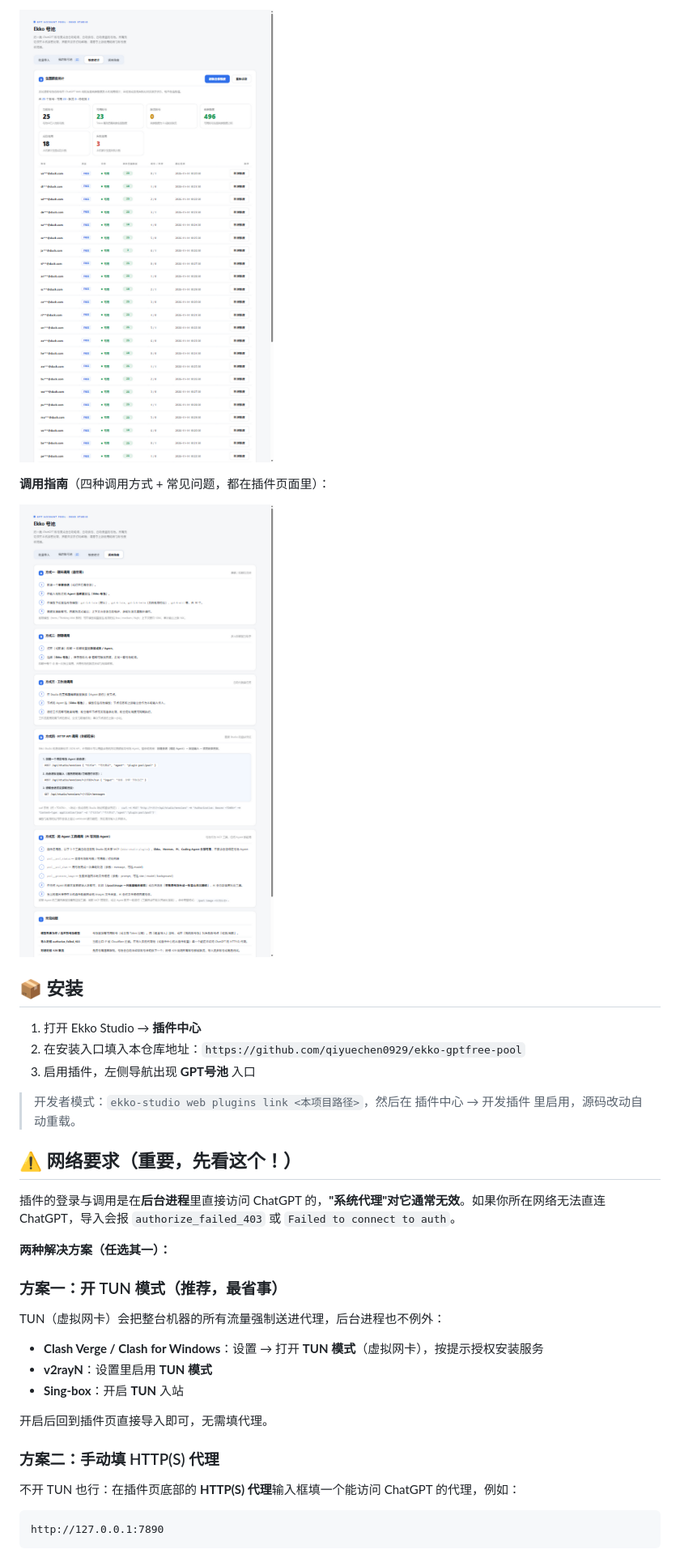
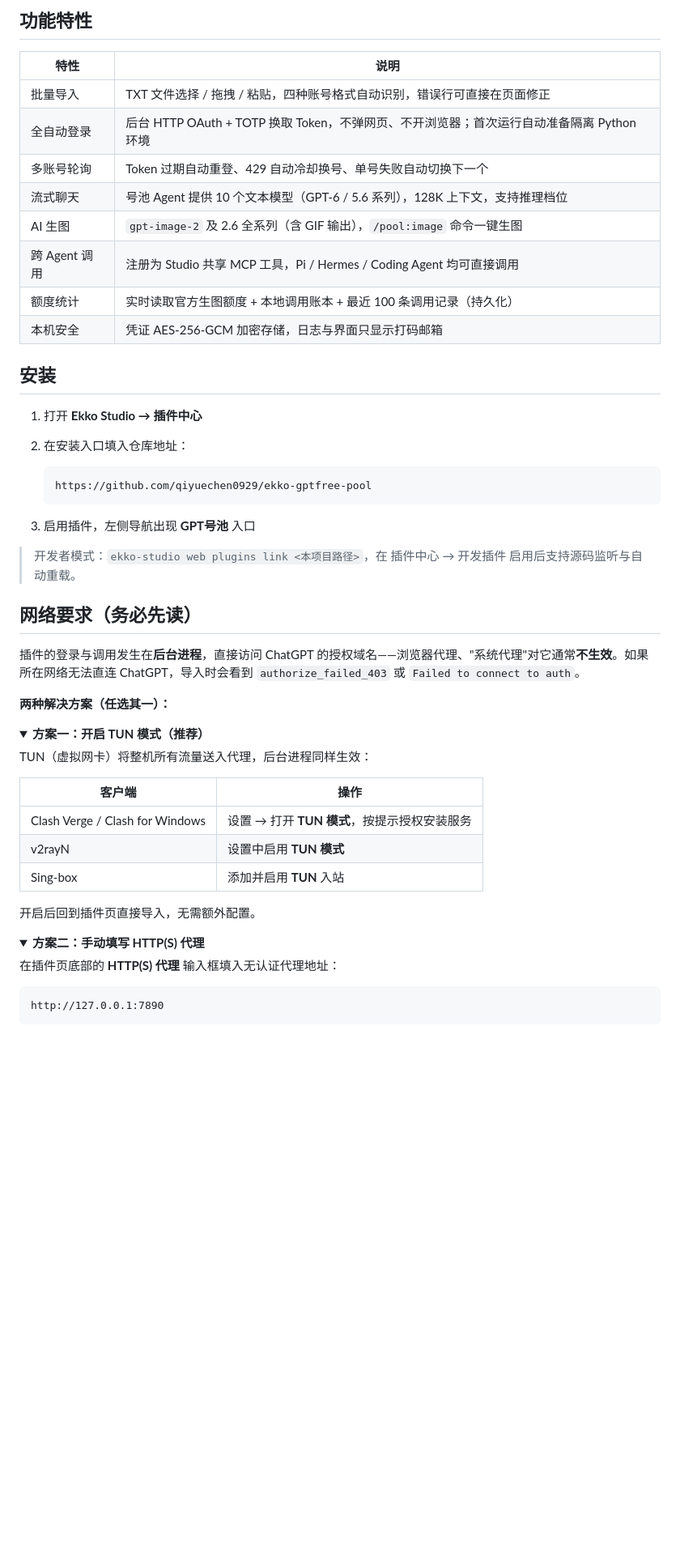
Before and after one commit to qiyuechen0929/ekko-gptfree-pool, a Markdown page: README.md, the part around one of its changes. Shown at 81% size. Rendered like a GitHub page; pictures changed too: docs/images/quota.png, docs/images/usage.png; folded sections open; blank space fills up the shorter version.

Commit message:
docs: 重写 README（专业排版 + 高清界面截图 + 完整使用指引）

````diff
--- a/README.md
+++ b/README.md
@@ -28,37 +38,55 @@
 
-![额度统计](docs/images/quota.png)
+## 功能特性
 
-**调用指南**（四种调用方式 + 常见问题，都在插件页面里）：
+| 特性 | 说明 |
+| --- | --- |
+| 批量导入 | TXT 文件选择 / 拖拽 / 粘贴，四种账号格式自动识别，错误行可直接在页面修正 |
+| 全自动登录 | 后台 HTTP OAuth + TOTP 换取 Token，不弹网页、不开浏览器；首次运行自动准备隔离 Python 环境 |
+| 多账号轮询 | Token 过期自动重登、429 自动冷却换号、单号失败自动切换下一个 |
+| 流式聊天 | 号池 Agent 提供 10 个文本模型（GPT-6 / 5.6 系列），128K 上下文，支持推理档位 |
+| AI 生图 | `gpt-image-2` 及 2.6 全系列（含 GIF 输出），`/pool:image` 命令一键生图 |
+| 跨 Agent 调用 | 注册为 Studio 共享 MCP 工具，Pi / Hermes / Coding Agent 均可直接调用 |
+| 额度统计 | 实时读取官方生图额度 + 本地调用账本 + 最近 100 条调用记录（持久化） |
+| 本机安全 | 凭证 AES-256-GCM 加密存储，日志与界面只显示打码邮箱 |
 
-![调用指南](docs/images/usage.png)
+## 安装
 
-## 📦 安装
+1. 打开 **Ekko Studio → 插件中心**
+2. 在安装入口填入仓库地址：
 
-1. 打开 Ekko Studio → **插件中心**
-2. 在安装入口填入本仓库地址：`https://github.com/qiyuechen0929/ekko-gptfree-pool`
+   ```
+   https://github.com/qiyuechen0929/ekko-gptfree-pool
+   ```
+
 3. 启用插件，左侧导航出现 **GPT号池** 入口
 
-> 开发者模式：`ekko-studio web plugins link <本项目路径>`，然后在 插件中心 → 开发插件 里启用，源码改动自动重载。
+> 开发者模式：`ekko-studio web plugins link <本项目路径>`，在 插件中心 → 开发插件 启用后支持源码监听与自动重载。
 
-## ⚠️ 网络要求（重要，先看这个！）
+## 网络要求（务必先读）
 
-插件的登录与调用是在**后台进程**里直接访问 ChatGPT 的，**"系统代理"对它通常无效**。如果你所在网络无法直连 ChatGPT，导入会报 `authorize_failed_403` 或 `Failed to connect to auth`。
+插件的登录与调用发生在**后台进程**，直接访问 ChatGPT 的授权域名——浏览器代理、"系统代理"对它通常**不生效**。如果所在网络无法直连 ChatGPT，导入时会看到 `authorize_failed_403` 或 `Failed to connect to auth`。
 
 **两种解决方案（任选其一）：**
 
-### 方案一：开 TUN 模式（推荐，最省事）
+<details open>
+<summary><b>方案一：开启 TUN 模式（推荐）</b></summary>
 
-TUN（虚拟网卡）会把整台机器的所有流量强制送进代理，后台进程也不例外：
+TUN（虚拟网卡）将整机所有流量送入代理，后台进程同样生效：
 
-- **Clash Verge / Clash for Windows**：设置 → 打开 **TUN 模式**（虚拟网卡），按提示授权安装服务
-- **v2rayN**：设置里启用 **TUN 模式**
-- **Sing-box**：开启 **TUN** 入站
+| 客户端 | 操作 |
+| --- | --- |
+| Clash Verge / Clash for Windows | 设置 → 打开 **TUN 模式**，按提示授权安装服务 |
+| v2rayN | 设置中启用 **TUN 模式** |
+| Sing-box | 添加并启用 **TUN** 入站 |
 
-开启后回到插件页直接导入即可，无需填代理。
+开启后回到插件页直接导入，无需额外配置。
 
-### 方案二：手动填 HTTP(S) 代理
+</details>
 
-不开 TUN 也行：在插件页底部的 **HTTP(S) 代理**输入框填一个能访问 ChatGPT 的代理，例如：
+<details>
+<summary><b>方案二：手动填写 HTTP(S) 代理</b></summary>
+
+在插件页底部的 **HTTP(S) 代理** 输入框填入无认证代理地址：
 
 ```
 http://127.0.0.1:7890
````
Also changed, not shown: other parts of README.md (+140 -93 lines), docs/images/import-progress.png (added), docs/images/import.png, docs/images/pool.png.
